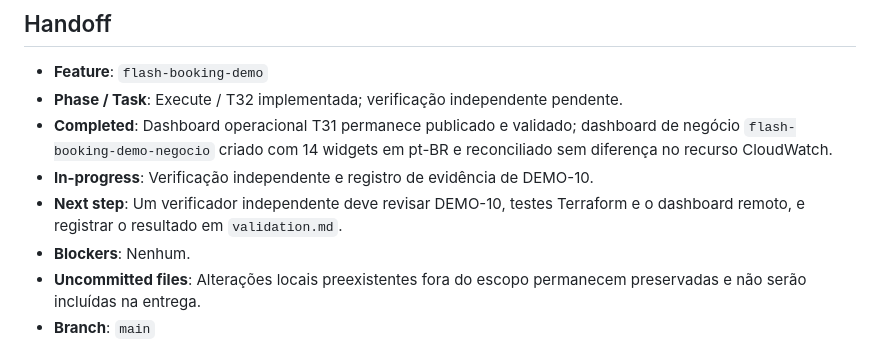
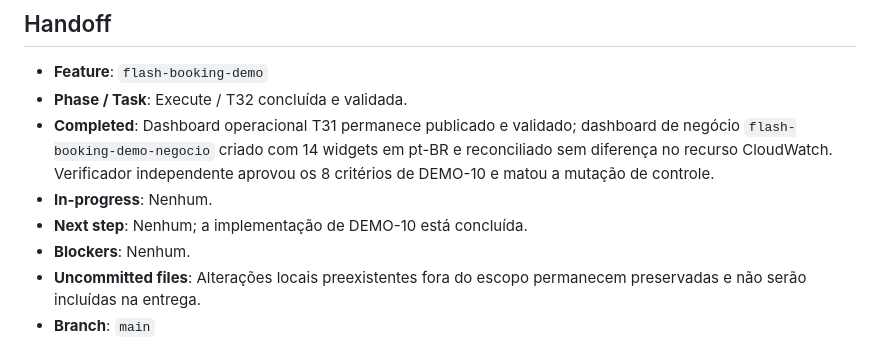
Before and after one commit to MoreiraVinicius/cielo-flash-booking, a Markdown page: .specs/STATE.md, the part around the change. Drawn GitHub-style.

Commit message:
test(observability): validate business dashboard

```diff
--- a/.specs/STATE.md
+++ b/.specs/STATE.md
@@ -194,10 +194,10 @@
 ## Handoff
 
 - **Feature**: `flash-booking-demo`
-- **Phase / Task**: Execute / T32 implementada; verificação independente pendente.
-- **Completed**: Dashboard operacional T31 permanece publicado e validado; dashboard de negócio `flash-booking-demo-negocio` criado com 14 widgets em pt-BR e reconciliado sem diferença no recurso CloudWatch.
-- **In-progress**: Verificação independente e registro de evidência de DEMO-10.
-- **Next step**: Um verificador independente deve revisar DEMO-10, testes Terraform e o dashboard remoto, e registrar o resultado em `validation.md`.
+- **Phase / Task**: Execute / T32 concluída e validada.
+- **Completed**: Dashboard operacional T31 permanece publicado e validado; dashboard de negócio `flash-booking-demo-negocio` criado com 14 widgets em pt-BR e reconciliado sem diferença no recurso CloudWatch. Verificador independente aprovou os 8 critérios de DEMO-10 e matou a mutação de controle.
+- **In-progress**: Nenhum.
+- **Next step**: Nenhum; a implementação de DEMO-10 está concluída.
 - **Blockers**: Nenhum.
 - **Uncommitted files**: Alterações locais preexistentes fora do escopo permanecem preservadas e não serão incluídas na entrega.
 - **Branch**: `main`
```
Also changed, not shown: 2 other files.
